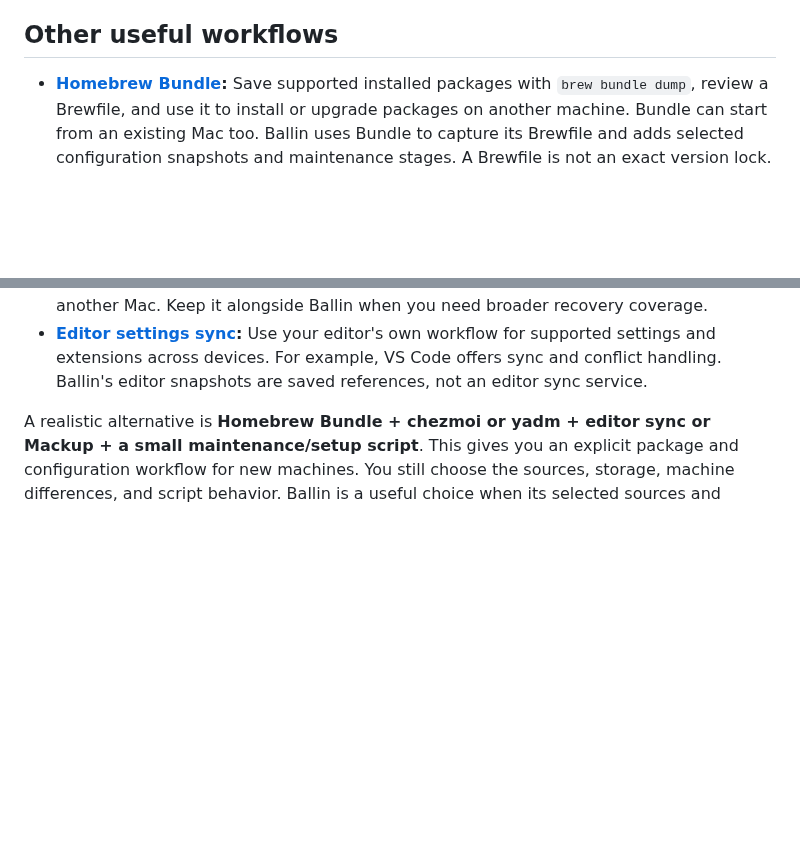
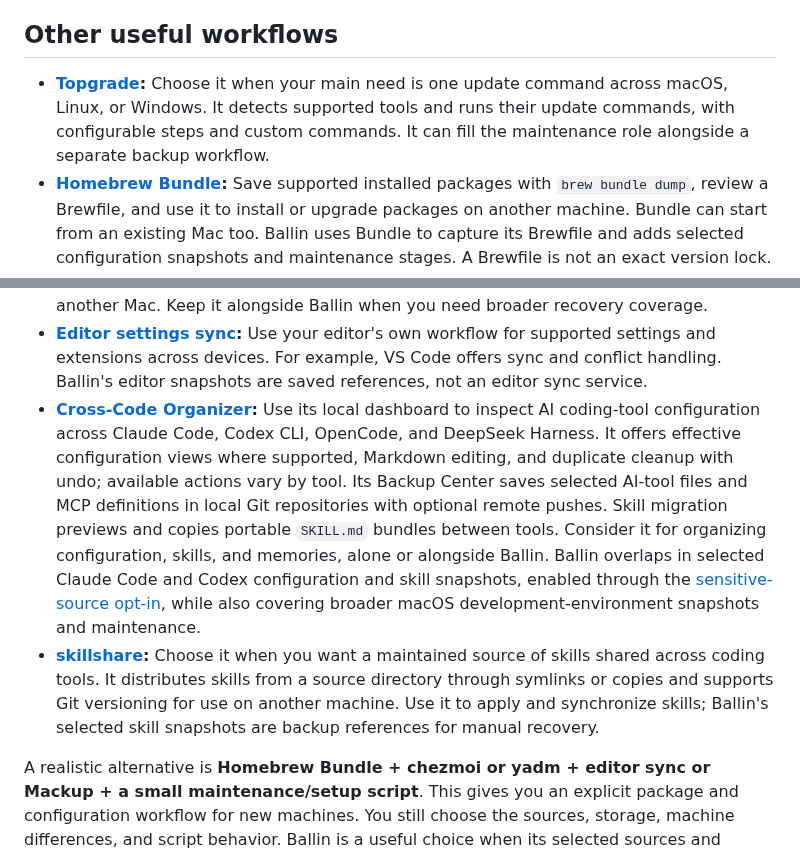
Before and after one commit to JBallin/ballin-scripts, a Markdown page: docs/choosing-ballin.md, 2 parts joined by grey strips. GitHub-like rendering; blank space fills up the shorter version.

Commit message:
docs: compare related coding-tool and update workflows

```diff
--- a/docs/choosing-ballin.md
+++ b/docs/choosing-ballin.md
@@ -47,6 +47,11 @@ even inventories can contain private names, paths, and URLs.
 
 ## Other useful workflows
 
+- **[Topgrade](https://github.com/topgrade-rs/topgrade):** Choose it when your
+  main need is one update command across macOS, Linux, or Windows. It detects
+  supported tools and runs their update commands, with configurable steps and
+  custom commands. It can fill the maintenance role alongside a separate
+  backup workflow.
 - **[Homebrew Bundle](https://docs.brew.sh/Brew-Bundle-and-Brewfile):** Save
   supported installed packages with `brew bundle dump`, review a Brewfile, and
   use it to install or upgrade packages on another machine. Bundle can start
@@ -74,6 +79,23 @@ even inventories can contain private names, paths, and URLs.
   Use your editor's own workflow for supported settings and extensions across
   devices. For example, VS Code offers sync and conflict handling. Ballin's
   editor snapshots are saved references, not an editor sync service.
+- **[Cross-Code Organizer](https://github.com/mcpware/cross-code-organizer):**
+  Use its local dashboard to inspect AI coding-tool configuration across Claude
+  Code, Codex CLI, OpenCode, and DeepSeek Harness. It offers effective
+  configuration views where supported, Markdown editing, and duplicate cleanup
+  with undo; available actions vary by tool. Its Backup Center saves selected
+  AI-tool files and MCP definitions in local Git repositories with optional
+  remote pushes. Skill migration previews and copies portable `SKILL.md`
+  bundles between tools. Consider it for organizing configuration, skills, and
+  memories, alone or alongside Ballin. Ballin overlaps in selected Claude Code
+  and Codex configuration and skill snapshots, enabled through the
+  [sensitive-source opt-in](backup-sources.md), while also covering broader
+  macOS development-environment snapshots and maintenance.
+- **[skillshare](https://github.com/runkids/skillshare):** Choose it when you
+  want a maintained source of skills shared across coding tools. It distributes
+  skills from a source directory through symlinks or copies and supports Git
+  versioning for use on another machine. Use it to apply and synchronize skills;
+  Ballin's selected skill snapshots are backup references for manual recovery.
 
 A realistic alternative is **Homebrew Bundle + chezmoi or yadm + editor sync
 or Mackup + a small maintenance/setup script**. This gives you an explicit
```
